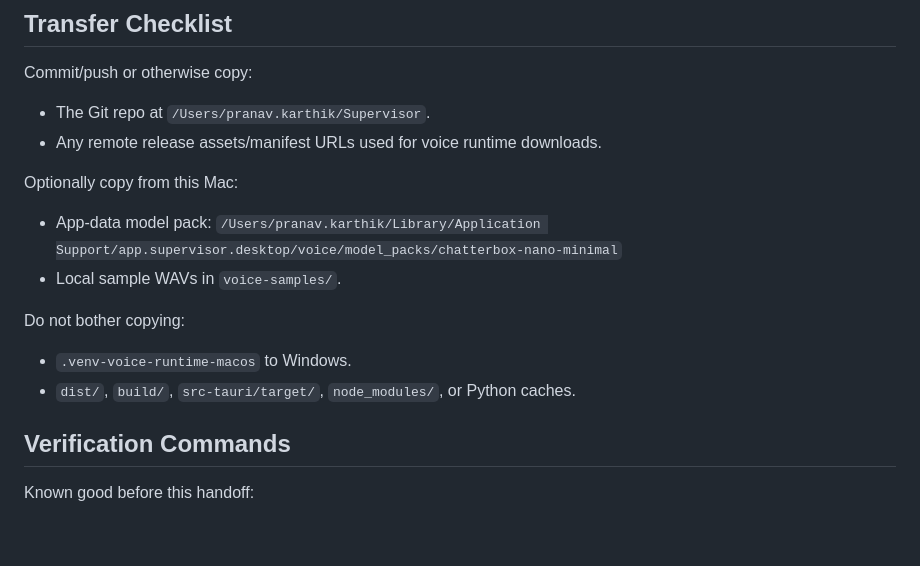
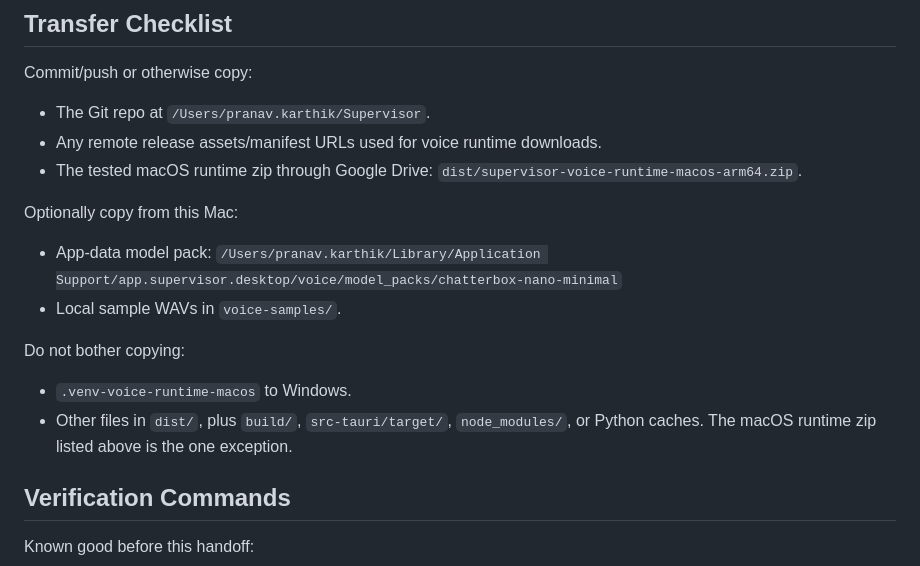
Before and after one commit to pr4nav3/stealth-startup, a Markdown page: plans/HANDOFF_LAST_DAY.md, the part around one of its changes. Rendered like a GitHub page; blank space fills up the shorter version.

```diff
--- a/plans/HANDOFF_LAST_DAY.md
+++ b/plans/HANDOFF_LAST_DAY.md
@@ -273,6 +320,8 @@ Commit/push or otherwise copy:
 
 - The Git repo at `/Users/pranav.karthik/Supervisor`.
 - Any remote release assets/manifest URLs used for voice runtime downloads.
+- The tested macOS runtime zip through Google Drive:
+  `dist/supervisor-voice-runtime-macos-arm64.zip`.
 
 Optionally copy from this Mac:
 
@@ -283,7 +332,8 @@ Optionally copy from this Mac:
 Do not bother copying:
 
 - `.venv-voice-runtime-macos` to Windows.
-- `dist/`, `build/`, `src-tauri/target/`, `node_modules/`, or Python caches.
+- Other files in `dist/`, plus `build/`, `src-tauri/target/`, `node_modules/`,
+  or Python caches. The macOS runtime zip listed above is the one exception.
 
 ## Verification Commands
 
```
Also changed, not shown: other parts of plans/HANDOFF_LAST_DAY.md (+47 -0 lines).
